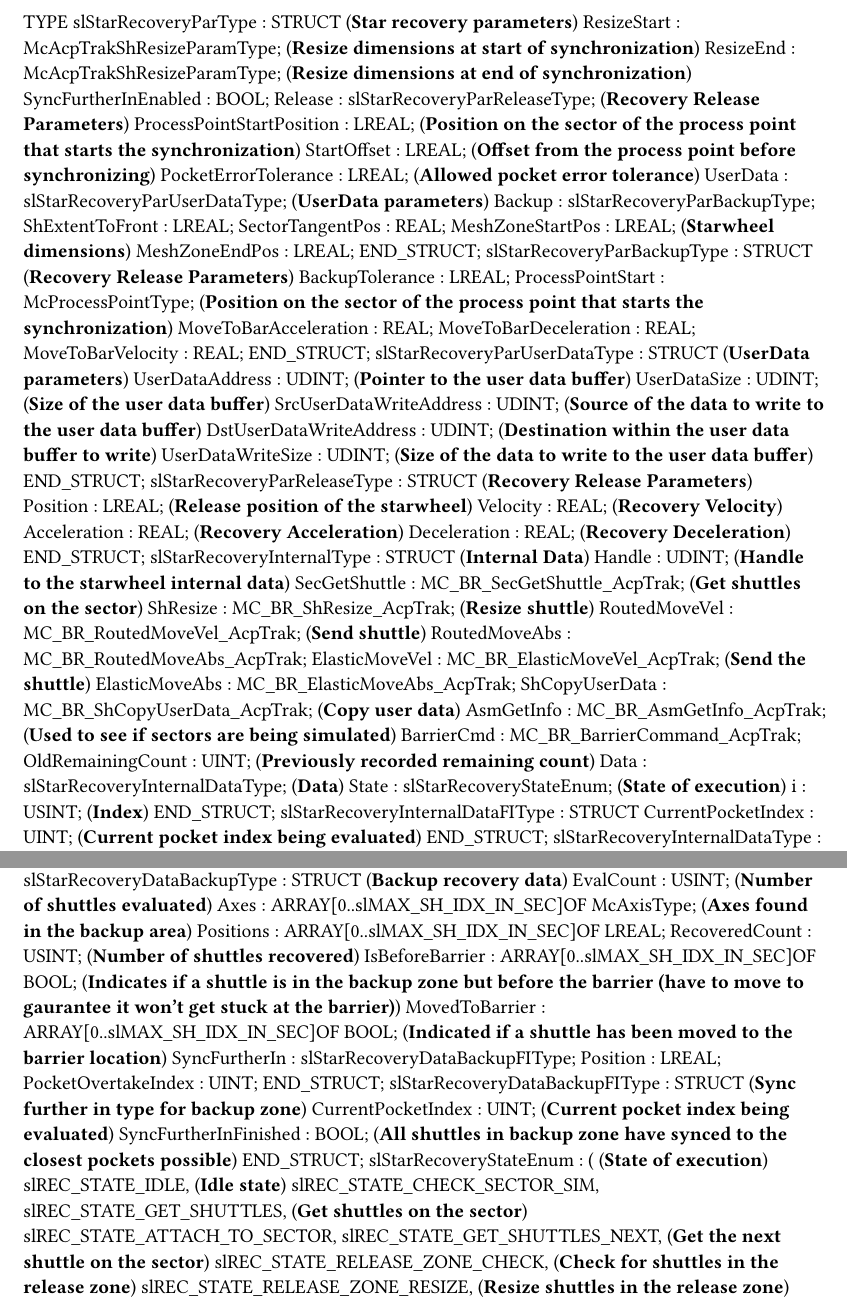
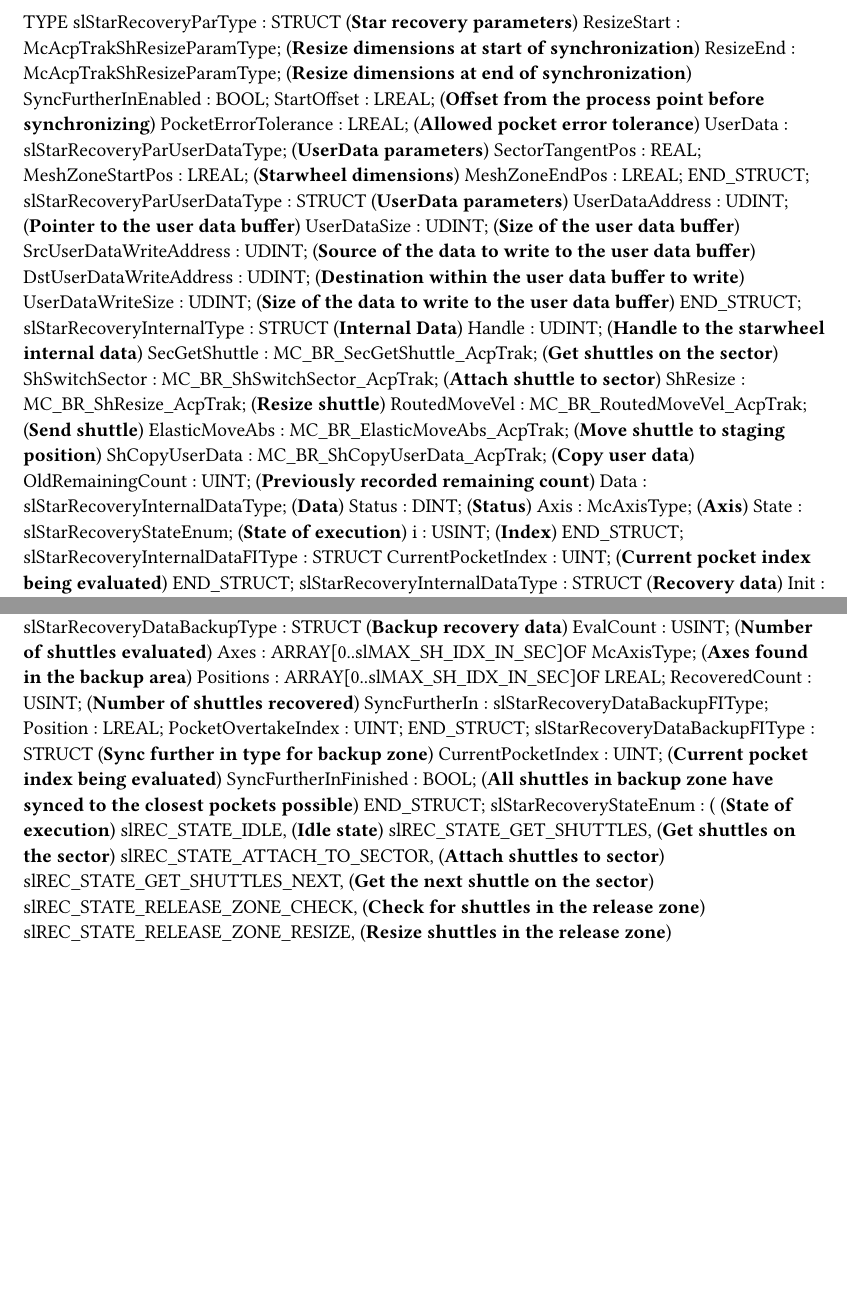
Before and after one commit to br-na-pm/AcpTrakStarwheel, a Typst document (Starlib/Types.typ): two parts of pages 2 and 3 of 7 before the commit and two parts of pages 2 and 3 of 6 after it, joined at a grey line, cut so that both start at the same text, the shorter picture padded with empty space. Compiled offline with Typst 0.15.

Commit message:
Modified recovery to work with buffers - Note that there is a bug where some shuttles in the sync zone are not synced to a pocket on recovery.

```diff
--- a/Starlib/Types.typ
+++ b/Starlib/Types.typ
@@ -105,23 +105,12 @@ TYPE
 		ResizeStart : McAcpTrakShResizeParamType; (*Resize dimensions at start of synchronization*)
 		ResizeEnd : McAcpTrakShResizeParamType; (*Resize dimensions at end of synchronization*)
 		SyncFurtherInEnabled : BOOL;
-		Release : slStarRecoveryParReleaseType; (*Recovery Release Parameters*)
-		ProcessPointStartPosition : LREAL; (*Position on the sector of the process point that starts the synchronization*)
 		StartOffset : LREAL; (*Offset from the process point before synchronizing*)
 		PocketErrorTolerance : LREAL; (*Allowed pocket error tolerance*)
 		UserData : slStarRecoveryParUserDataType; (*UserData parameters*)
-		Backup : slStarRecoveryParBackupType;
-		ShExtentToFront : LREAL;
 		SectorTangentPos : REAL;
 		MeshZoneStartPos : LREAL; (*Starwheel dimensions*)
 		MeshZoneEndPos : LREAL;
-	END_STRUCT;
-	slStarRecoveryParBackupType : 	STRUCT  (*Recovery Release Parameters*)
-		BackupTolerance : LREAL;
-		ProcessPointStart : McProcessPointType; (*Position on the sector of the process point that starts the synchronization*)
-		MoveToBarAcceleration : REAL;
-		MoveToBarDeceleration : REAL;
-		MoveToBarVelocity : REAL;
 	END_STRUCT;
 	slStarRecoveryParUserDataType : 	STRUCT  (*UserData parameters*)
 		UserDataAddress : UDINT; (*Pointer to the user data buffer*)
@@ -130,25 +119,18 @@ TYPE
 		DstUserDataWriteAddress : UDINT; (*Destination within the user data buffer to write*)
 		UserDataWriteSize : UDINT; (*Size of the data to write to the user data buffer*)
 	END_STRUCT;
-	slStarRecoveryParReleaseType : 	STRUCT  (*Recovery Release Parameters*)
-		Position : LREAL; (*Release position of the starwheel*)
-		Velocity : REAL; (*Recovery Velocity*)
-		Acceleration : REAL; (*Recovery Acceleration*)
-		Deceleration : REAL; (*Recovery Deceleration*)
-	END_STRUCT;
 	slStarRecoveryInternalType : 	STRUCT  (*Internal Data*)
 		Handle : UDINT; (*Handle to the starwheel internal data*)
 		SecGetShuttle : MC_BR_SecGetShuttle_AcpTrak; (*Get shuttles on the sector*)
+		ShSwitchSector : MC_BR_ShSwitchSector_AcpTrak; (*Attach shuttle to sector*)
 		ShResize : MC_BR_ShResize_AcpTrak; (*Resize shuttle*)
 		RoutedMoveVel : MC_BR_RoutedMoveVel_AcpTrak; (*Send shuttle*)
-		RoutedMoveAbs : MC_BR_RoutedMoveAbs_AcpTrak;
-		ElasticMoveVel : MC_BR_ElasticMoveVel_AcpTrak; (*Send the shuttle*)
-		ElasticMoveAbs : MC_BR_ElasticMoveAbs_AcpTrak;
+		ElasticMoveAbs : MC_BR_ElasticMoveAbs_AcpTrak; (*Move shuttle to staging position*)
 		ShCopyUserData : MC_BR_ShCopyUserData_AcpTrak; (*Copy user data*)
-		AsmGetInfo : MC_BR_AsmGetInfo_AcpTrak; (*Used to see if sectors are being simulated*)
-		BarrierCmd : MC_BR_BarrierCommand_AcpTrak;
 		OldRemainingCount : UINT; (*Previously recorded remaining count*)
 		Data : slStarRecoveryInternalDataType; (*Data*)
+		Status : DINT; (*Status*)
+		Axis : McAxisType; (*Axis*)
 		State : slStarRecoveryStateEnum; (*State of execution*)
 		i : USINT; (*Index*)
 	END_STRUCT;
@@ -222,8 +204,6 @@ TYPE
 		Axes : ARRAY[0..slMAX_SH_IDX_IN_SEC]OF McAxisType; (*Axes found in the backup area*)
 		Positions : ARRAY[0..slMAX_SH_IDX_IN_SEC]OF LREAL;
 		RecoveredCount : USINT; (*Number of shuttles recovered*)
-		IsBeforeBarrier : ARRAY[0..slMAX_SH_IDX_IN_SEC]OF BOOL; (*Indicates if a shuttle is in the backup zone but before the barrier (have to move to gaurantee it won't get stuck at the barrier)*)
-		MovedToBarrier : ARRAY[0..slMAX_SH_IDX_IN_SEC]OF BOOL; (*Indicated if a shuttle has been moved to the barrier location*)
 		SyncFurtherIn : slStarRecoveryDataBackupFIType;
 		Position : LREAL;
 		PocketOvertakeIndex : UINT;
@@ -235,9 +215,8 @@ TYPE
 	slStarRecoveryStateEnum :
 		( (*State of execution*)
 		slREC_STATE_IDLE, (*Idle state*)
-		slREC_STATE_CHECK_SECTOR_SIM,
 		slREC_STATE_GET_SHUTTLES, (*Get shuttles on the sector*)
-		slREC_STATE_ATTACH_TO_SECTOR,
+		slREC_STATE_ATTACH_TO_SECTOR, (*Attach shuttles to sector*)
 		slREC_STATE_GET_SHUTTLES_NEXT, (*Get the next shuttle on the sector*)
 		slREC_STATE_RELEASE_ZONE_CHECK, (*Check for shuttles in the release zone*)
 		slREC_STATE_RELEASE_ZONE_RESIZE, (*Resize shuttles in the release zone*)
@@ -316,15 +288,6 @@ TYPE
 		UserData : slStarRecoveryParUserDataType; (*User data buffer data for successful recovery*)
 		SyncFurtherInEnabled : BOOL;
 		PocketErrorTolerance : LREAL; (*Pocket error tolerance for resynchronization*)
-		MoveToBarVelocity : REAL;
-		MoveToBarAcceleration : REAL;
-		MoveToBarDeceleration : REAL;
-		BackupTolerance : LREAL;
-	END_STRUCT;
-	slStarSyncRecoveryReleaseType : 	STRUCT  (*Release parameters*)
-		Velocity : REAL; (*Recovery Velocity*)
-		Acceleration : REAL; (*Recovery Acceleration*)
-		Deceleration : REAL; (*Recovery Deceleration*)
 	END_STRUCT;
 	slStarSyncSkipParType : 	STRUCT  (*Skip parameters*)
 		NumSkips : USINT; (*Number of skips if skipping is enabled*)
```
Also changed, not shown: Starlib/Types.typ (7 more changed lines), 3 other files.
